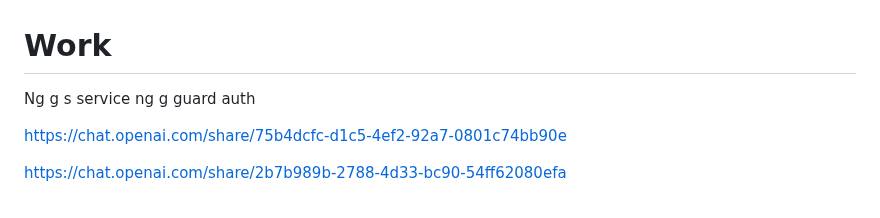
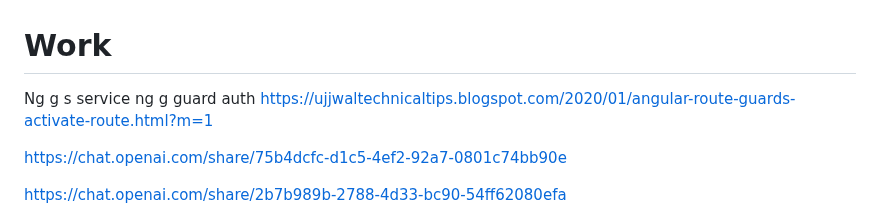
Before and after one commit to PandieswariM/Work, a Markdown page: README.md, the part around the change. Drawn GitHub-style.

```diff
--- a/README.md
+++ b/README.md
@@ -2,7 +2,7 @@
 
 Ng g s service
 ng g guard auth
-
+https://ujjwaltechnicaltips.blogspot.com/2020/01/angular-route-guards-activate-route.html?m=1
 
 https://chat.openai.com/share/75b4dcfc-d1c5-4ef2-92a7-0801c74bb90e
 
```
